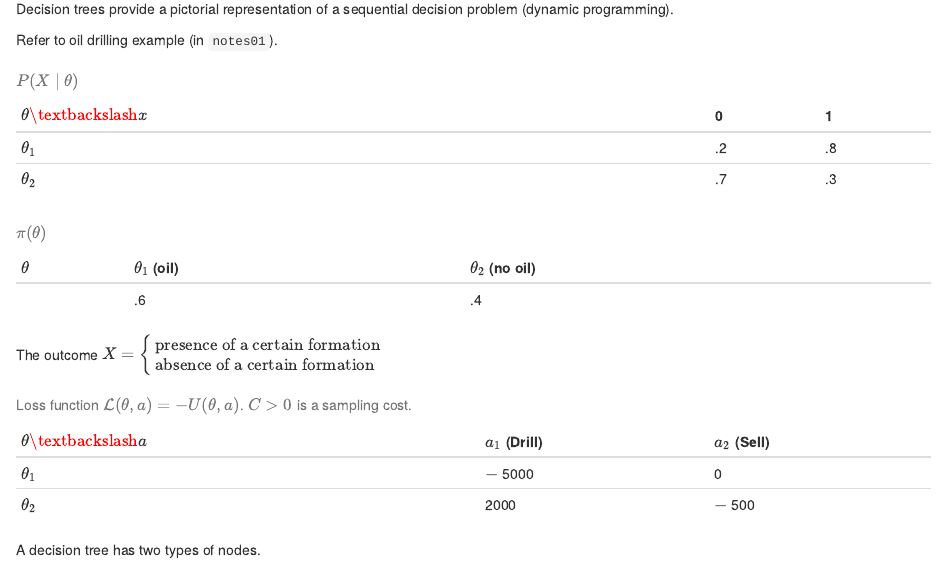
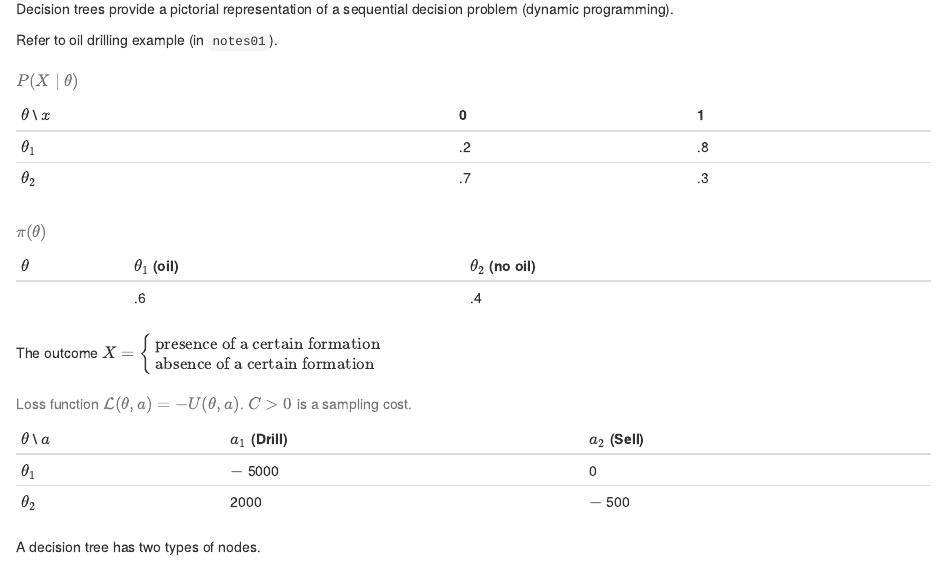
Before and after one commit to luiarthur/decision_ams221, an R Markdown document (notes/notes02/notes02.Rmd): the page in a window 1100 px wide, from 170 px down. Rendered offline with R 4.5, knitr and Pandoc, with nearby package versions; the code chunks are not run, so their results and figures are left out.

Commit message:
textbackslash -> \\

```diff
--- a/notes/notes02/notes02.Rmd
+++ b/notes/notes02/notes02.Rmd
@@ -31,7 +31,7 @@ problem (dynamic programming).
 
 Refer to oil drilling example (in `notes01`).
 
-| $\theta \bs x$ | 0 | 1 |
+| $\theta$ \\ $x$ | 0 | 1 |
 |---|---|---|
 | $\theta_1$ | .2 | .8 |
 | $\theta_2$ | .7 | .3 |
@@ -48,7 +48,7 @@ The outcome $X = \begin{cases}
 \text{absence of a certain formation} \\
 \end{cases}$
 
-| $\theta \textbackslash a$ | $a_1$ (Drill) | $a_2$ (Sell) |
+| $\theta$ \\ $a$ | $a_1$ (Drill) | $a_2$ (Sell) |
 |---|---|---|
 | $\theta_1$ | $-$ 5000  | 0 |
 | $\theta_2$ | 2000 | $-$ 500  |
```
Also changed, not shown: notes/notes02/README.md.
